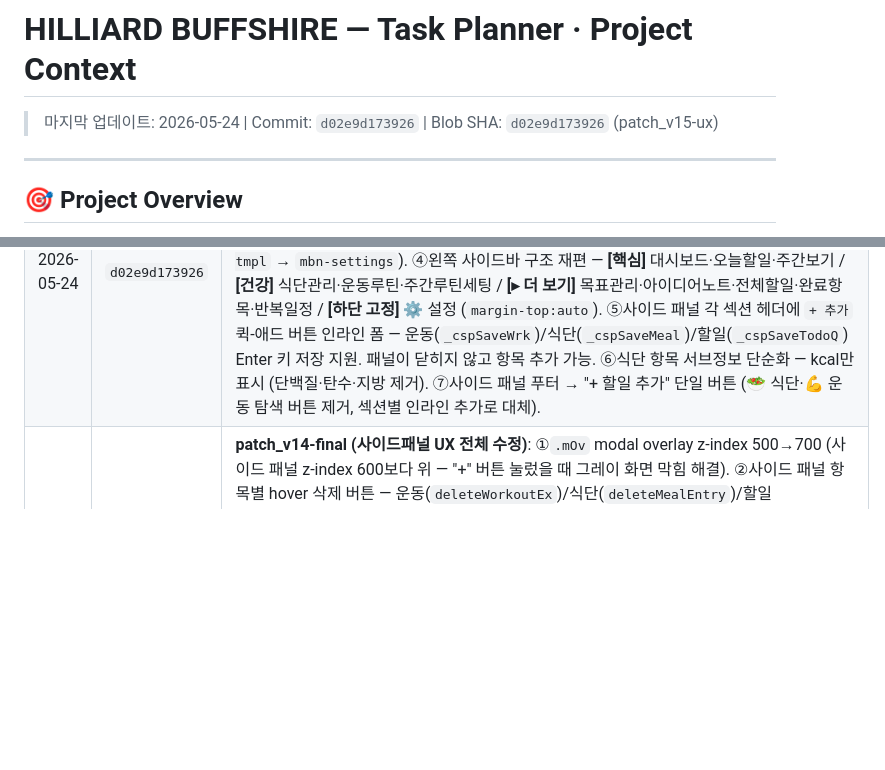
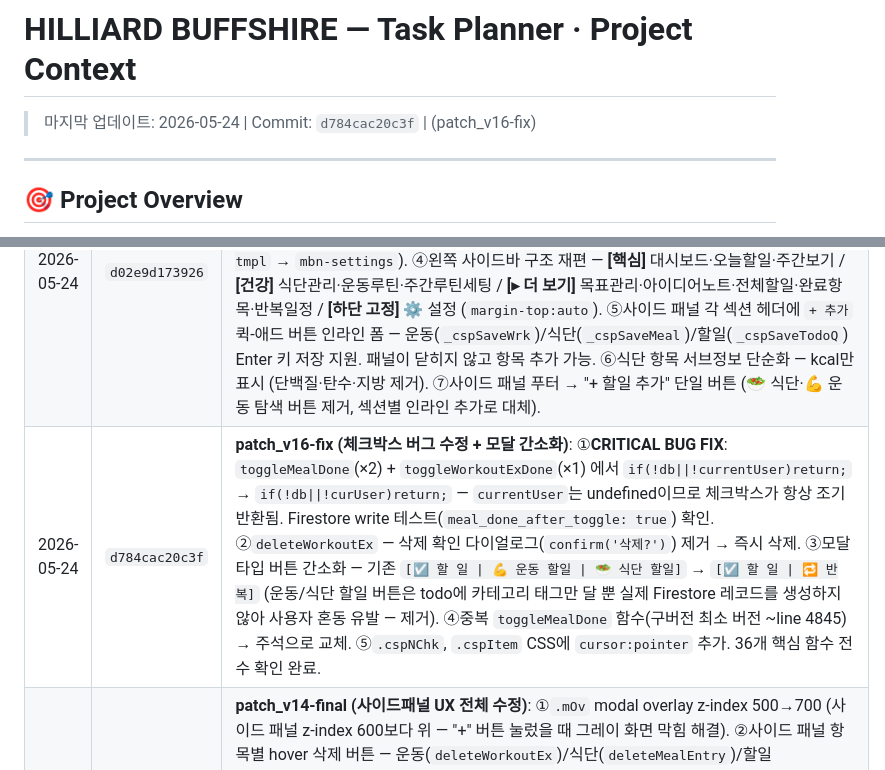
Before and after one commit to hilliardbuffshire/hilliard-todo, a Markdown page: Task Planner_Project_context.md, 2 parts joined by grey strips. Drawn GitHub-style; blank space fills up the shorter version.

Commit message:
docs: update project context with patch_v16-fix -- 2026-05-24 16:17

```diff
--- a/Task Planner_Project_context.md
+++ b/Task Planner_Project_context.md
@@ -1,5 +1,5 @@
 # HILLIARD BUFFSHIRE — Task Planner · Project Context
-> 마지막 업데이트: 2026-05-24 | Commit: `d02e9d173926` | Blob SHA: `d02e9d173926` (patch_v15-ux)
+> 마지막 업데이트: 2026-05-24 | Commit: `d784cac20c3f` | (patch_v16-fix)
 
 ---
 
@@ -660,6 +660,7 @@ GitHub Actions 완료 (~1분) 후 → https://hilliardbuffshire.github.io/hillia
 | 2026-05-23 | — | **🔥 Firestore Rules 수정 (근본 원인 해결)**: `daily-task-planner-9187f` 프로젝트 Firestore 보안 규칙에 `hb_meals`·`hb_workouts` match 블록 누락 → Firebase 기본 deny 적용됨. Firebase 콘솔에서 두 컬렉션에 uid 기반 read/create/update/delete 규칙 추가 후 Publish. 검증: JS 콘솔 테스트 write `{"hb_meals":"OK:76RNr52VhyKA5NRqKgMh","hb_workouts":"OK:Skc51npXpsnIIVAfOb8w"}` 확인. 캘린더 May 23 셀 🐂2개/🥗1개 표시 최종 확인. |
 | 2026-05-23 | `6fc29e17bf40` | **patch_v28 할일삭제+폰트확대+Dallas가격+권한수정**: ①캘린더 할일 섹션(tDiv) — 커스텀 _tl 요소 → _mkItem 으로 교체, hover ✕ 삭제버튼 추가. ②_mkItem font-size 10px→14px, 섹션헤더 12px, calCell min-height 130px. ③ 함수 추가 — 30종 재료 Dallas TX 75229 기준 단가 lookup, 캘린더 셀·사이드 패널 식단 옆에  자동 표시. ④ curUser 가드 추가 + goal/idea 타입 지원. ⑤ 에러 핸들러 추가(기존 무음실패 → toast 표시). Firestore 규칙 확인: todos/goals/ideas/hb_meals/hb_workouts 모두 올바른 read/update/delete 규칙 적용 확인 |
 | 2026-05-24 | `d02e9d173926` | **patch_v15-ux (설정·사이드패널·사이드바 UX 개선)**: ①설정 탭 즉시 사라짐 수정 — `setView`에서 settings 뷰는 `toggleSb(false)` 제외 (모바일에서 사이드바 닫아도 설정 유지). ②`renderSettings()` 테마 이름 수정 — `['light','dark','forest','ocean','rose']` → 실제 CSS 테마명 `['signiel','obsidian','blanc','jade','sapphire']` (시그니엘/옵시디언/블랑/제이드/사파이어). ③모바일 하단 내비 📋 루틴 탭 → ⚙️ 설정 탭으로 교체 (`mbn-tmpl` → `mbn-settings`). ④왼쪽 사이드바 구조 재편 — **[핵심]** 대시보드·오늘할일·주간보기 / **[건강]** 식단관리·운동루틴·주간루틴세팅 / **[▸ 더 보기]** 목표관리·아이디어노트·전체할일·완료항목·반복일정 / **[하단 고정]** ⚙️ 설정 (`margin-top:auto`). ⑤사이드 패널 각 섹션 헤더에 `+ 추가` 퀵-애드 버튼 인라인 폼 — 운동(`_cspSaveWrk`)/식단(`_cspSaveMeal`)/할일(`_cspSaveTodoQ`) Enter 키 저장 지원. 패널이 닫히지 않고 항목 추가 가능. ⑥식단 항목 서브정보 단순화 — kcal만 표시 (단백질·탄수·지방 제거). ⑦사이드 패널 푸터 → "+ 할일 추가" 단일 버튼 (🥗 식단·💪 운동 탐색 버튼 제거, 섹션별 인라인 추가로 대체). |
+| 2026-05-24 | `d784cac20c3f` | **patch_v16-fix (체크박스 버그 수정 + 모달 간소화)**: ①**CRITICAL BUG FIX**: `toggleMealDone`(×2) + `toggleWorkoutExDone`(×1) 에서 `if(!db\|\|!currentUser)return;` → `if(!db\|\|!curUser)return;` — `currentUser`는 undefined이므로 체크박스가 항상 조기 반환됨. Firestore write 테스트(`meal_done_after_toggle: true`) 확인. ②`deleteWorkoutEx` — 삭제 확인 다이얼로그(`confirm('삭제?')`) 제거 → 즉시 삭제. ③모달 타입 버튼 간소화 — 기존 `[☑️ 할 일 \| 💪 운동 할일 \| 🥗 식단 할일]` → `[☑️ 할 일 \| 🔁 반복]` (운동/식단 할일 버튼은 todo에 카테고리 태그만 달 뿐 실제 Firestore 레코드를 생성하지 않아 사용자 혼동 유발 — 제거). ④중복 `toggleMealDone` 함수(구버전 최소 버전 ~line 4845) → 주석으로 교체. ⑤`.cspNChk`, `.cspItem` CSS에 `cursor:pointer` 추가. 36개 핵심 함수 전수 확인 완료. |
 | 2026-05-24 | `d5ef00076c70` | **patch_v14-final (사이드패널 UX 전체 수정)**: ①`.mOv` modal overlay z-index 500→700 (사이드 패널 z-index 600보다 위 — "+" 버튼 눌렀을 때 그레이 화면 막힘 해결). ②사이드 패널 항목별 hover 삭제 버튼 — 운동(`deleteWorkoutEx`)/식단(`deleteMealEntry`)/할일(`deleteTodo`) 각각 🗑 버튼 추가 `.cspDelBtn` (opacity:0→1 on hover, mobile .55 상시). ③삭제 confirm 대화상자 제거 (`deleteMealEntry`/`deleteTodo` — 즉시 삭제). ④사이드 패널 푸터 3-button — 기존 "+ 할일 추가" 단일 버튼 → 할일 추가 + 🥗 식단 + 💪 운동 3개 버튼 (패널 닫고 해당 뷰 이동). ⑤모달 타입 버튼 개편 — 🔁 반복·📝 메모 → 💪 운동 할일·🥗 식단 할일 (setCat 연동, _mClearCat 헬퍼 추가). ⑥식단 정렬 버그 수정 — `mo={breakfast:0,...}` → `{breakfast:1,...}` (falsy 0 → 9 오정렬 해결, 아침→점심→저녁→간식 순). ⑦카테고리 row `.mAdvRow` → `.mCatRow` (항상 표시). ⑧setCat 함수 mTypeBtn 동기화 추가. ⑨JS syntax OK, hilliard-todo 배포 완료. |
 | 2026-05-23 | `055bfd174da3` | **patch_v27 플랫폼 6대 개선**: ①사이드바 12개→5개 필수 항목(대시보드/오늘할일/주간보기/목표관리/설정) + "▸ 더 보기" 접이식 패널(나머지 7개). ②오늘 kcal/단백질/탄수/지방 진행 바 — `renderKcalStatus()` 캘린더 상단 자동 표시 (타겟 2200kcal/175g). ③주간 뷰 운동 종목 완료 체크박스 — `w.doneExercises{exIdx:bool}` Firestore 저장, `toggleWorkoutExDone` 버그(`currentUser`→`curUser`) 수정. ④반복 루틴 항목 amber 색상 변경 (`.calRecPill` gray→ orange `#e65100`). ⑤할일 추가 시 시간 미입력 → 타임블록 배치 안내 토스트 자동 표시. ⑥done todos 완료 항목 하단 접힘 구현(`renderAll2` 검사). |
 
```
